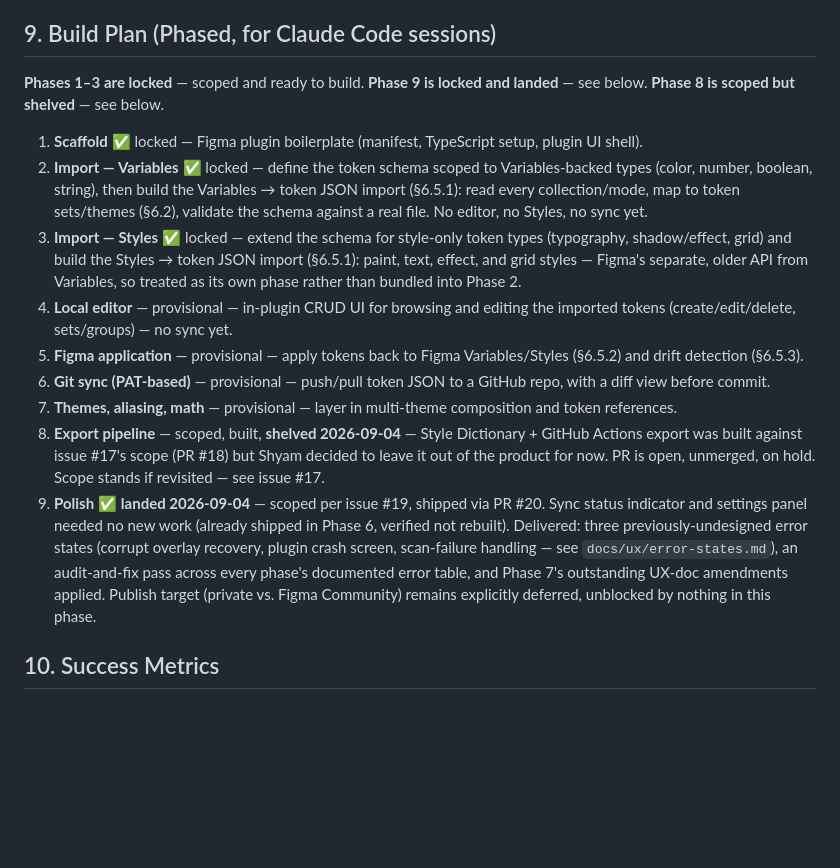
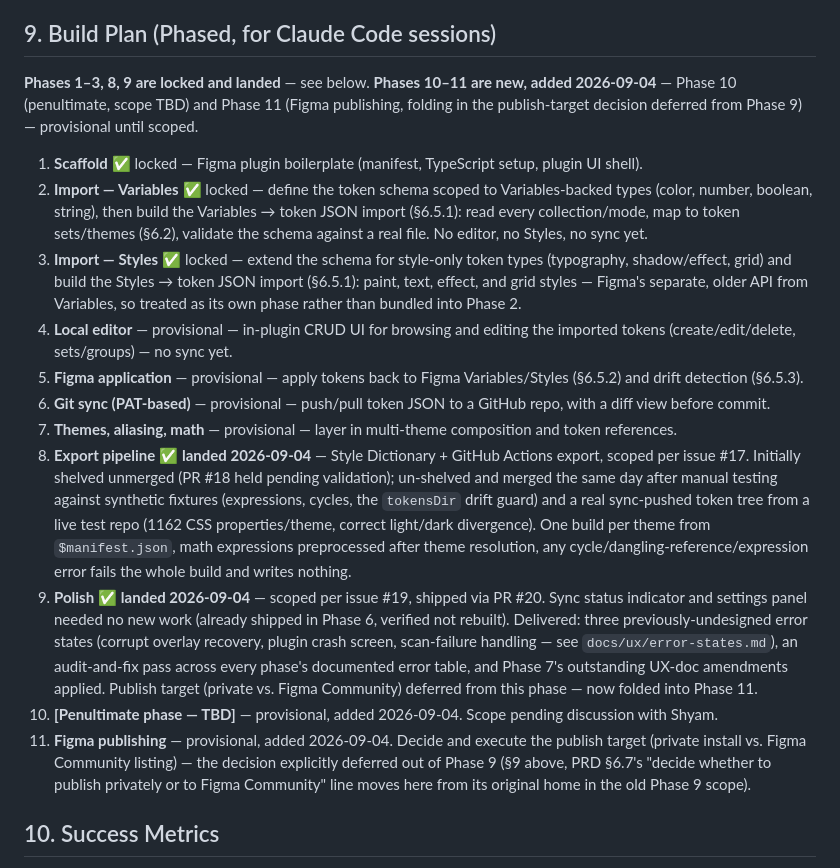
Before and after one commit to thebluesman/tokenvault, a Markdown page: docs/prd.md, the part around the change. GitHub-like rendering; blank space fills up the shorter version.

Commit message:
docs: record Phase 8 un-shelved and merged, stub Phases 10-11
Phase 8 (Style Dictionary export) was validated against synthetic
fixtures and a real sync-pushed token tree from a live test repo,
then un-shelved and merged (PR #18). PRD §9 now shows Phases 1-3, 8, 9
as landed. Two new phases added to the build plan: Phase 10
(penultimate, scope TBD) and Phase 11 (Figma publishing, which
absorbs the publish-target decision deferred from Phase 9).

Co-Authored-By: Claude Sonnet 5 <noreply@anthropic.com>
Claude-Session: https://claude.ai/code/session_01UD6UDacZ17D2hCBNnJPdsU

```diff
--- a/docs/prd.md
+++ b/docs/prd.md
@@ -126,7 +126,7 @@ No component has a cost floor above $0 at solo/small-team usage; the only plausi
 
 ## 9. Build Plan (Phased, for Claude Code sessions)
 
-**Phases 1–3 are locked** — scoped and ready to build. **Phase 9 is locked and landed** — see below. **Phase 8 is scoped but shelved** — see below.
+**Phases 1–3, 8, 9 are locked and landed** — see below. **Phases 10–11 are new, added 2026-09-04** — Phase 10 (penultimate, scope TBD) and Phase 11 (Figma publishing, folding in the publish-target decision deferred from Phase 9) — provisional until scoped.
 
 1. **Scaffold** ✅ locked — Figma plugin boilerplate (manifest, TypeScript setup, plugin UI shell).
 2. **Import — Variables** ✅ locked — define the token schema scoped to Variables-backed types (color, number, boolean, string), then build the Variables → token JSON import (§6.5.1): read every collection/mode, map to token sets/themes (§6.2), validate the schema against a real file. No editor, no Styles, no sync yet.
@@ -135,8 +135,10 @@ No component has a cost floor above $0 at solo/small-team usage; the only plausi
 5. **Figma application** — provisional — apply tokens back to Figma Variables/Styles (§6.5.2) and drift detection (§6.5.3).
 6. **Git sync (PAT-based)** — provisional — push/pull token JSON to a GitHub repo, with a diff view before commit.
 7. **Themes, aliasing, math** — provisional — layer in multi-theme composition and token references.
-8. **Export pipeline** — scoped, built, **shelved 2026-09-04** — Style Dictionary + GitHub Actions export was built against issue #17's scope (PR #18) but Shyam decided to leave it out of the product for now. PR is open, unmerged, on hold. Scope stands if revisited — see issue #17.
-9. **Polish** ✅ **landed 2026-09-04** — scoped per issue #19, shipped via PR #20. Sync status indicator and settings panel needed no new work (already shipped in Phase 6, verified not rebuilt). Delivered: three previously-undesigned error states (corrupt overlay recovery, plugin crash screen, scan-failure handling — see `docs/ux/error-states.md`), an audit-and-fix pass across every phase's documented error table, and Phase 7's outstanding UX-doc amendments applied. Publish target (private vs. Figma Community) remains explicitly deferred, unblocked by nothing in this phase.
+8. **Export pipeline** ✅ **landed 2026-09-04** — Style Dictionary + GitHub Actions export, scoped per issue #17. Initially shelved unmerged (PR #18 held pending validation); un-shelved and merged the same day after manual testing against synthetic fixtures (expressions, cycles, the `tokensDir` drift guard) and a real sync-pushed token tree from a live test repo (1162 CSS properties/theme, correct light/dark divergence). One build per theme from `$manifest.json`, math expressions preprocessed after theme resolution, any cycle/dangling-reference/expression error fails the whole build and writes nothing.
+9. **Polish** ✅ **landed 2026-09-04** — scoped per issue #19, shipped via PR #20. Sync status indicator and settings panel needed no new work (already shipped in Phase 6, verified not rebuilt). Delivered: three previously-undesigned error states (corrupt overlay recovery, plugin crash screen, scan-failure handling — see `docs/ux/error-states.md`), an audit-and-fix pass across every phase's documented error table, and Phase 7's outstanding UX-doc amendments applied. Publish target (private vs. Figma Community) deferred from this phase — now folded into Phase 11.
+10. **[Penultimate phase — TBD]** — provisional, added 2026-09-04. Scope pending discussion with Shyam.
+11. **Figma publishing** — provisional, added 2026-09-04. Decide and execute the publish target (private install vs. Figma Community listing) — the decision explicitly deferred out of Phase 9 (§9 above, PRD §6.7's "decide whether to publish privately or to Figma Community" line moves here from its original home in the old Phase 9 scope).
 
 ## 10. Success Metrics
 
```
Also changed, not shown: CLAUDE.md (+2 -2 lines).
